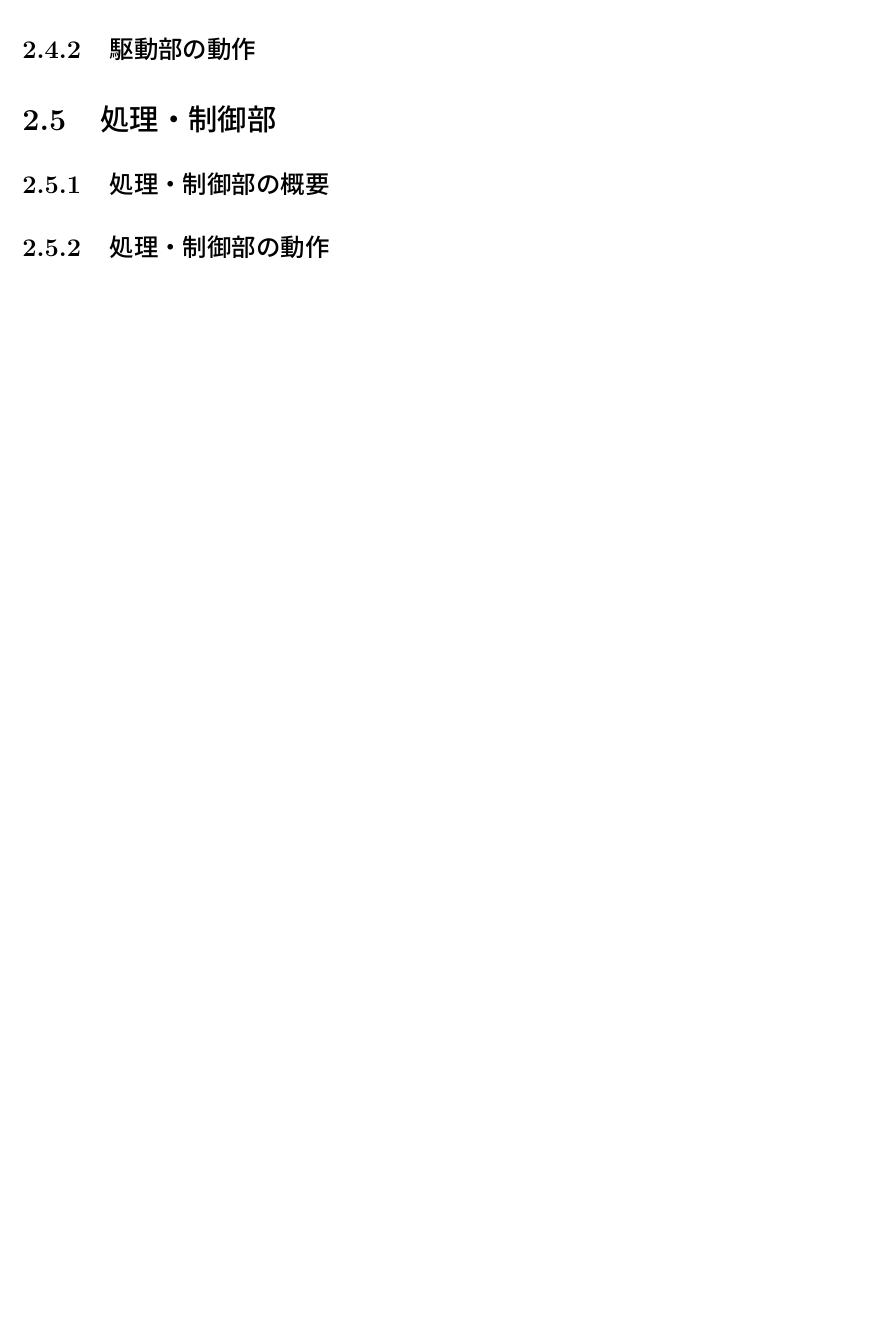
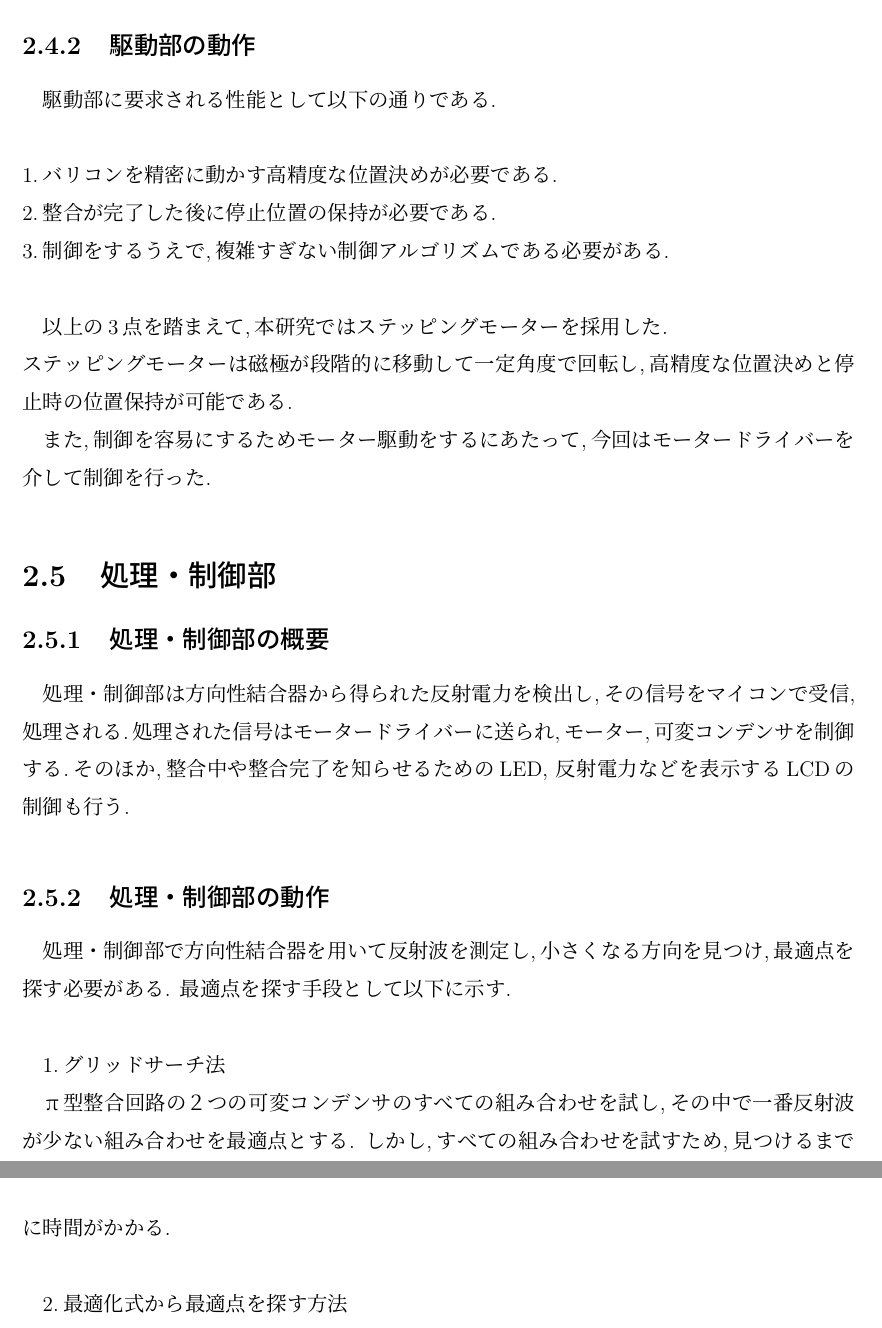
Before and after one commit to 2211170029/NYprivate, a LaTeX book (sample.tex): part of page 13 of 19 before the commit and two parts of pages 14 and 15 of 21 after it, the two joined at a grey line, cut so that both start at the same text, the shorter picture padded with empty space. Compiled offline with upLaTeX and dvipdfmx.

Commit message:
12.2駆動部.処理部少し

```diff
--- a/sample.tex
+++ b/sample.tex
@@ -189,15 +189,38 @@ $K_v$と$K_i$はそれぞれの検出部の結合係数である.\\\\
  \caption{L型,T型,π型整合回路図}
  \label{fig:2.3}
 \end{figure}
-
+%-------------------------------------------------------------------------------
 \section{駆動部}
  \subsection{駆動部の概要}
+ 駆動部は,処理・制御部の制御アルゴリズムによって計算された最適な容量値に,整合回路部の可変コンデンサを
+調整する役割を担う.\\
  \subsection{駆動部の動作}
+ 駆動部に要求される性能として以下の通りである.\\\\
+1.バリコンを精密に動かす高精度な位置決めが必要である.\\
+2.整合が完了した後に停止位置の保持が必要である.\\
+3.制御をするうえで,複雑すぎない制御アルゴリズムである必要がある.\\
+
+以上の3点を踏まえて,本研究ではステッピングモーターを採用した.\\
+ステッピングモーターは磁極が段階的に移動して一定角度で回転し,高精度な位置決めと停止時の位置保持が可能である.
+
+また,制御を容易にするためモーター駆動をするにあたって,今回はモータードライバーを介して制御を行った.
+%--------------------------------------------------------------------------------
 \section{処理・制御部}
  \subsection{処理・制御部の概要}
+処理・制御部は方向性結合器から得られた反射電力を検出し,その信号をマイコンで受信,処理される.処理された信号は
+モータードライバーに送られ,モーター,可変コンデンサを制御する.そのほか,整合中や整合完了を知らせるためのLED,
+反射電力などを表示するLCDの制御も行う.
  \subsection{処理・制御部の動作}
+処理・制御部で方向性結合器を用いて反射波を測定し,小さくなる方向を見つけ,最適点を探す必要がある.
+最適点を探す手段として以下に示す.\\
 
-%=============================================================================
+1.グリッドサーチ法
+
+π型整合回路の２つの可変コンデンサのすべての組み合わせを試し,その中で一番反射波が少ない組み合わせを最適点とする.
+しかし,すべての組み合わせを試すため,見つけるまでに時間がかかる.\\
+
+2.最適化式から最適点を探す方法
+%=================================================================================
 \chapter{自動整合器の設計}
 
 \section{自動整合器の仕様}
```
Also changed, not shown: sample.tex (6 more changed lines).
